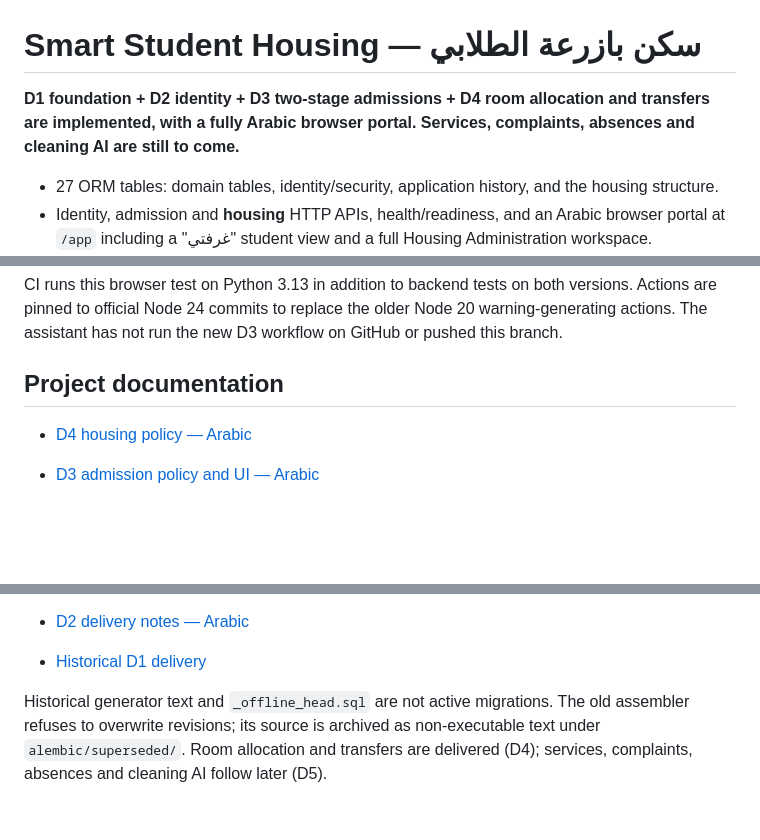
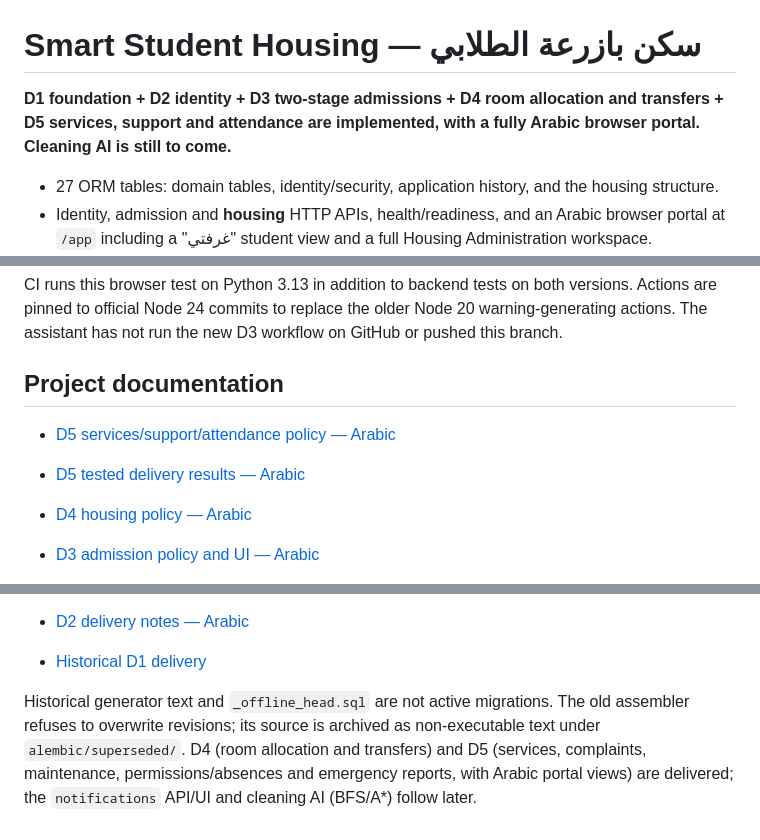
Before and after one commit to Yasser-Alrzagi/smart-home, a Markdown page: README.md, 3 parts joined by grey strips. Drawn GitHub-style; blank space fills up the shorter version.

```diff
--- a/README.md
+++ b/README.md
@@ -1,6 +1,6 @@
 # Smart Student Housing — سكن بازرعة الطلابي
 
-**D1 foundation + D2 identity + D3 two-stage admissions + D4 room allocation and transfers are implemented, with a fully Arabic browser portal. Services, complaints, absences and cleaning AI are still to come.**
+**D1 foundation + D2 identity + D3 two-stage admissions + D4 room allocation and transfers + D5 services, support and attendance are implemented, with a fully Arabic browser portal. Cleaning AI is still to come.**
 
 - 27 ORM tables: domain tables, identity/security, application history, and the housing structure.
 - Identity, admission and **housing** HTTP APIs, health/readiness, and an Arabic browser portal at `/app` including a "غرفتي" student view and a full Housing Administration workspace.
@@ -274,6 +308,8 @@ The assistant has not run the new D3 workflow on GitHub or pushed this branch.
 
 ## Project documentation
 
+- [D5 services/support/attendance policy — Arabic](docs/services-d5.md)
+- [D5 tested delivery results — Arabic](docs/d5-results.md)
 - [D4 housing policy — Arabic](docs/housing-d4.md)
 - [D3 admission policy and UI — Arabic](docs/admissions-d3.md)
 - [D3 tested delivery results — Arabic](docs/d3-results.md)
@@ -285,5 +321,6 @@ The assistant has not run the new D3 workflow on GitHub or pushed this branch.
 
 Historical generator text and `_offline_head.sql` are not active migrations. The old assembler
 refuses to overwrite revisions; its source is archived as non-executable text under
-`alembic/superseded/`. Room allocation and transfers are delivered (D4); services, complaints,
-absences and cleaning AI follow later (D5).
+`alembic/superseded/`. D4 (room allocation and transfers) and D5 (services, complaints,
+maintenance, permissions/absences and emergency reports, with Arabic portal views) are delivered;
+the `notifications` API/UI and cleaning AI (BFS/A*) follow later.
```
Also changed, not shown: other parts of README.md (+34 -0 lines).
